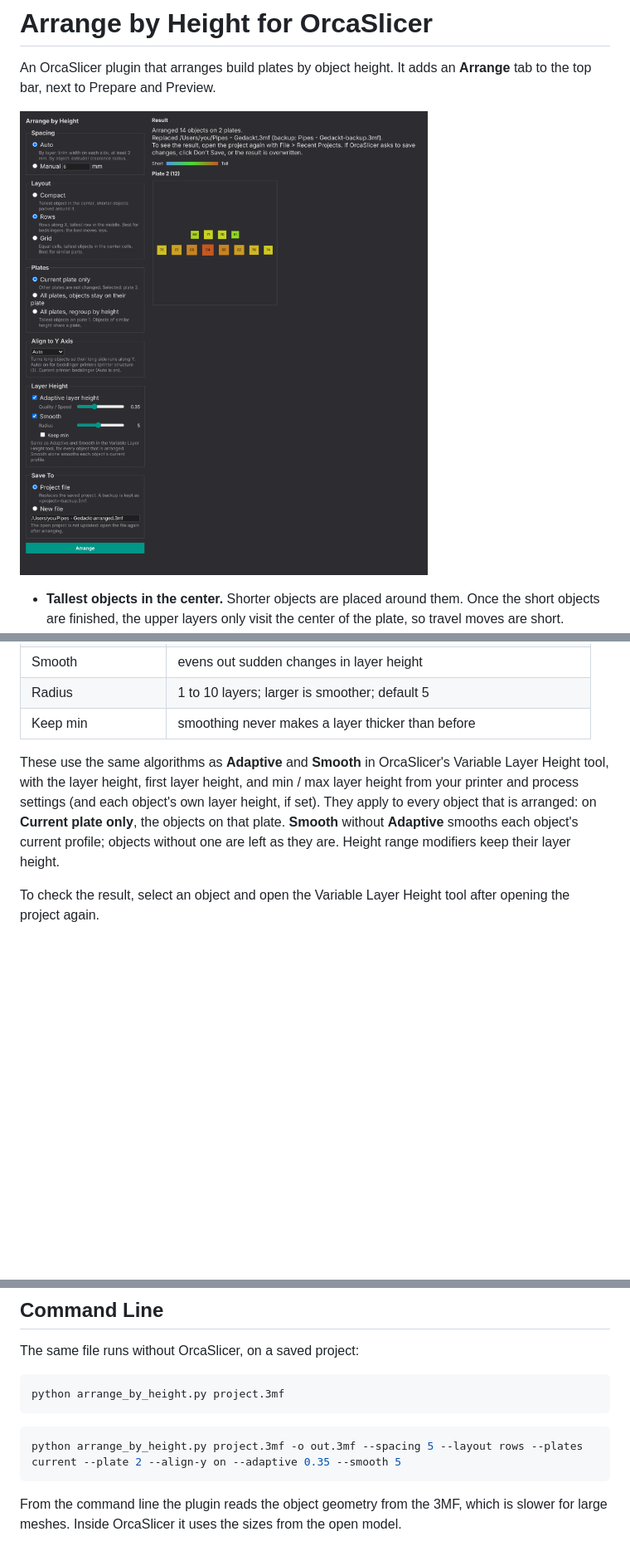
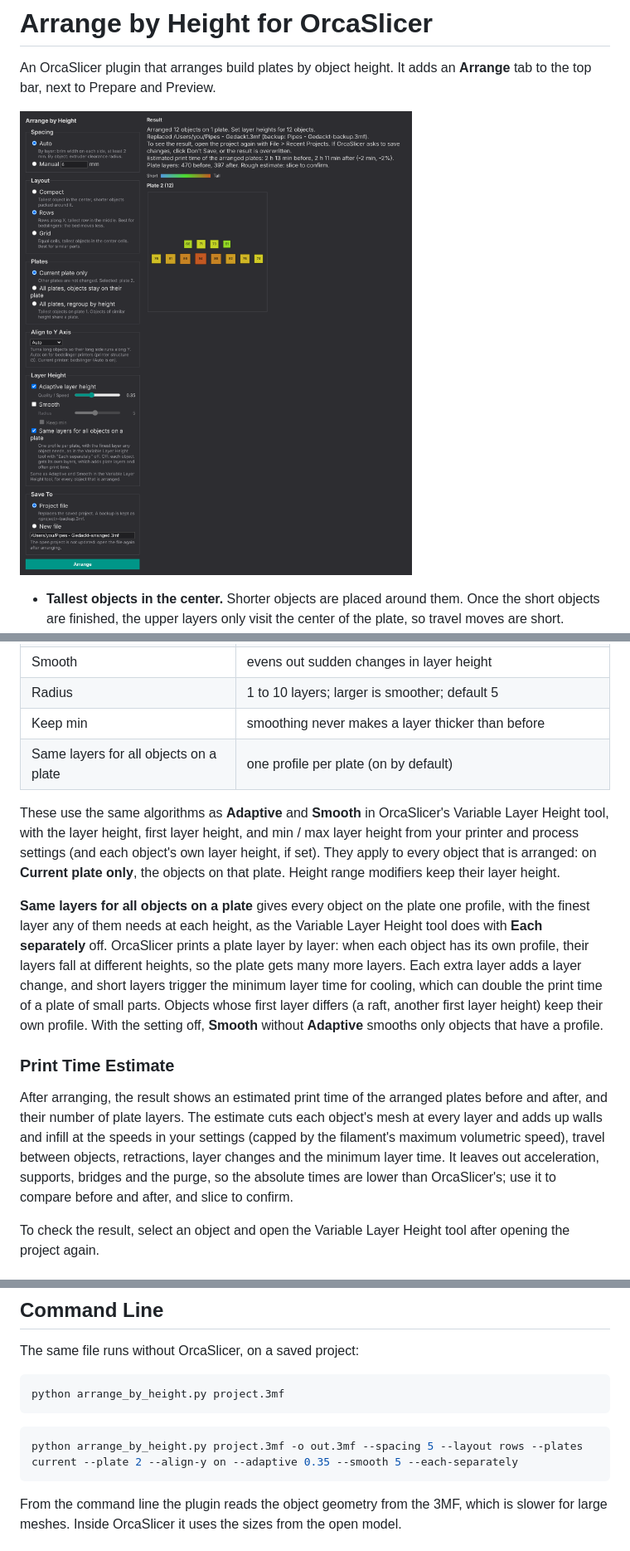
Before and after one commit to bacoj913/arrange-plugin-for-orca-slicer, a Markdown page: README.md, 3 parts joined by grey strips. Shown at 83% size. Rendered like a GitHub page; pictures changed too: docs/tab-preview.png; blank space fills up the shorter version.

````diff
--- a/README.md
+++ b/README.md
@@ -121,13 +121,32 @@ projects with large meshes.
 | Smooth | evens out sudden changes in layer height |
 | Radius | 1 to 10 layers; larger is smoother; default 5 |
 | Keep min | smoothing never makes a layer thicker than before |
+| Same layers for all objects on a plate | one profile per plate (on by default) |
 
 These use the same algorithms as **Adaptive** and **Smooth** in OrcaSlicer's Variable Layer
 Height tool, with the layer height, first layer height, and min / max layer height from your
 printer and process settings (and each object's own layer height, if set). They apply to
 every object that is arranged: on **Current plate only**, the objects on that plate.
-**Smooth** without **Adaptive** smooths each object's current profile; objects without one
-are left as they are. Height range modifiers keep their layer height.
+Height range modifiers keep their layer height.
+
+**Same layers for all objects on a plate** gives every object on the plate one profile,
+with the finest layer any of them needs at each height, as the Variable Layer Height tool
+does with **Each separately** off. OrcaSlicer prints a plate layer by layer: when each
+object has its own profile, their layers fall at different heights, so the plate gets many
+more layers. Each extra layer adds a layer change, and short layers trigger the minimum
+layer time for cooling, which can double the print time of a plate of small parts. Objects
+whose first layer differs (a raft, another first layer height) keep their own profile. With
+the setting off, **Smooth** without **Adaptive** smooths only objects that have a profile.
+
+### Print Time Estimate
+
+After arranging, the result shows an estimated print time of the arranged plates before and
+after, and their number of plate layers. The estimate cuts each object's mesh at every
+layer and adds up walls and infill at the speeds in your settings (capped by the filament's
+maximum volumetric speed), travel between objects, retractions, layer changes and the
+minimum layer time. It leaves out acceleration, supports, bridges and the purge, so the
+absolute times are lower than OrcaSlicer's; use it to compare before and after, and slice
+to confirm.
 
 To check the result, select an object and open the Variable Layer Height tool after
 opening the project again.
@@ -159,7 +178,7 @@ python arrange_by_height.py project.3mf
 ```
 
 ```bash
-python arrange_by_height.py project.3mf -o out.3mf --spacing 5 --layout rows --plates current --plate 2 --align-y on --adaptive 0.35 --smooth 5
+python arrange_by_height.py project.3mf -o out.3mf --spacing 5 --layout rows --plates current --plate 2 --align-y on --adaptive 0.35 --smooth 5 --each-separately
 ```
 
 From the command line the plugin reads the object geometry from the 3MF, which is slower for
````
Also changed, not shown: 2 other files.
